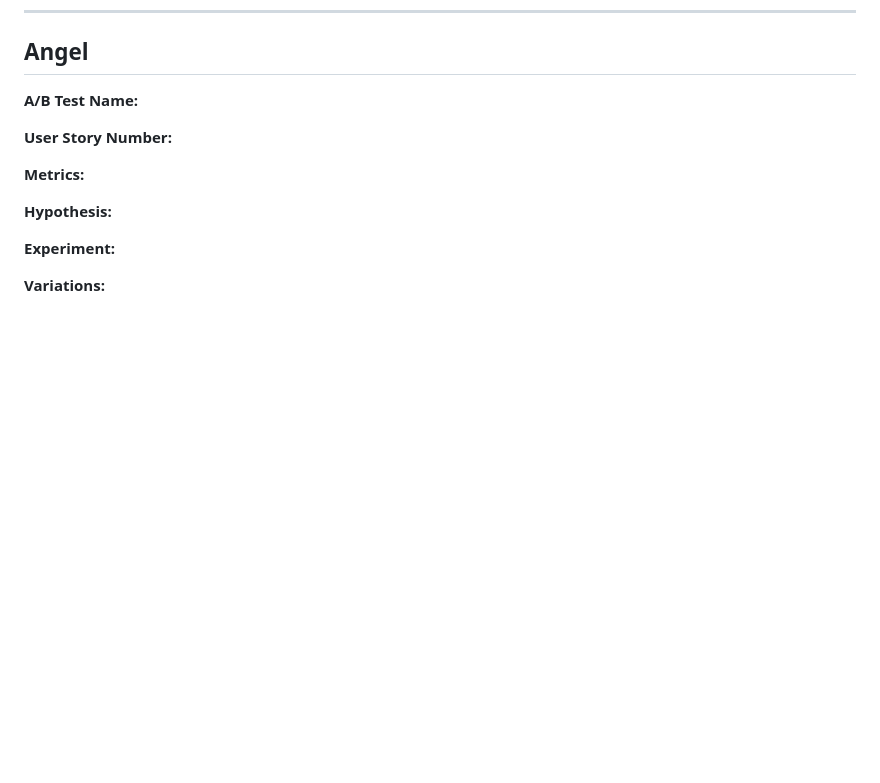
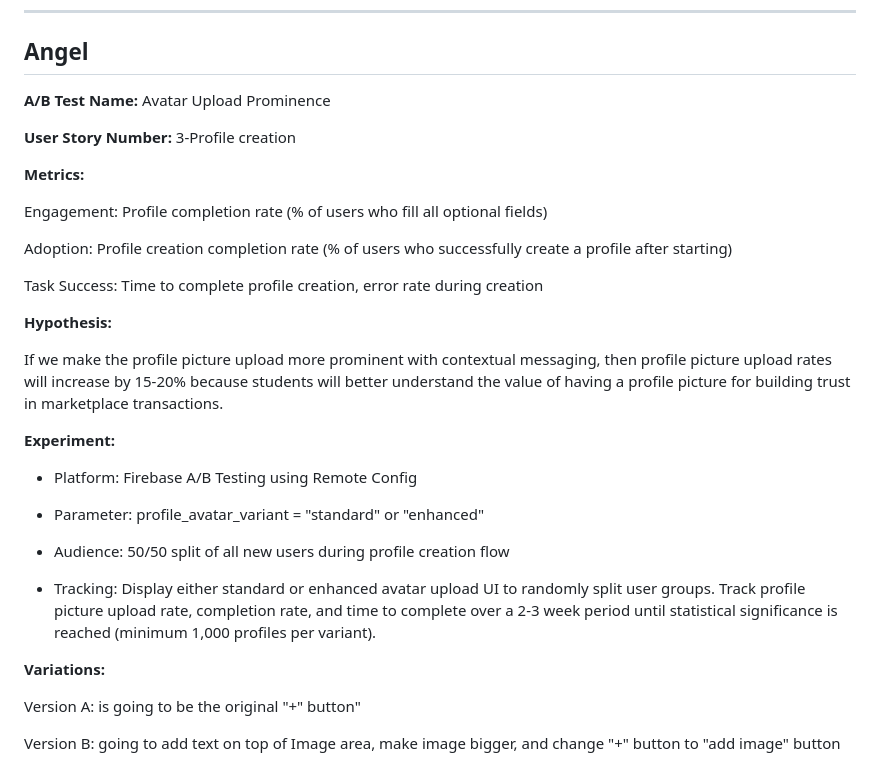
Before and after one commit to Triarite/CollegeMarketplace305, a Markdown page: docs/ABTEST.md, the part around the change. GitHub-like rendering; blank space fills up the shorter version.

Commit message:
Enhance A/B Test documentation for Avatar Upload
Updated A/B test details for Avatar Upload Prominence, including metrics, hypothesis, experiment setup, and variations.

```diff
--- a/docs/ABTEST.md
+++ b/docs/ABTEST.md
@@ -154,14 +154,36 @@ Recommended_Tab(Enabled) - these users will have access to a functioning recomme
 ---
 
 ## Angel
-**A/B Test Name:**
+**A/B Test Name:** Avatar Upload Prominence
 
-**User Story Number:**
+**User Story Number:** 3-Profile creation
 
 **Metrics:**
 
+Engagement: Profile completion rate (% of users who fill all optional fields)
+
+Adoption: Profile creation completion rate (% of users who successfully create a profile after starting)
+
+Task Success: Time to complete profile creation, error rate during creation
+
 **Hypothesis:**
+
+If we make the profile picture upload more prominent with contextual messaging, then profile picture upload rates will increase by 15-20% because students will better understand the value of having a profile picture for building trust in marketplace transactions.
 
 **Experiment:**
 
+- Platform: Firebase A/B Testing using Remote Config
+
+- Parameter: profile_avatar_variant = "standard" or "enhanced"
+
+- Audience: 50/50 split of all new users during profile creation flow
+
+- Tracking: Display either standard or enhanced avatar upload UI to randomly split user groups. Track profile picture upload rate, completion rate, and time to complete over a 2-3 week period until statistical significance is reached (minimum 1,000 profiles per variant).
+
+
+
 **Variations:**
+
+Version A: is going to be the original "+" button"
+
+Version B: going to add text on top of Image area, make image bigger, and change "+" button to "add image" button
```
